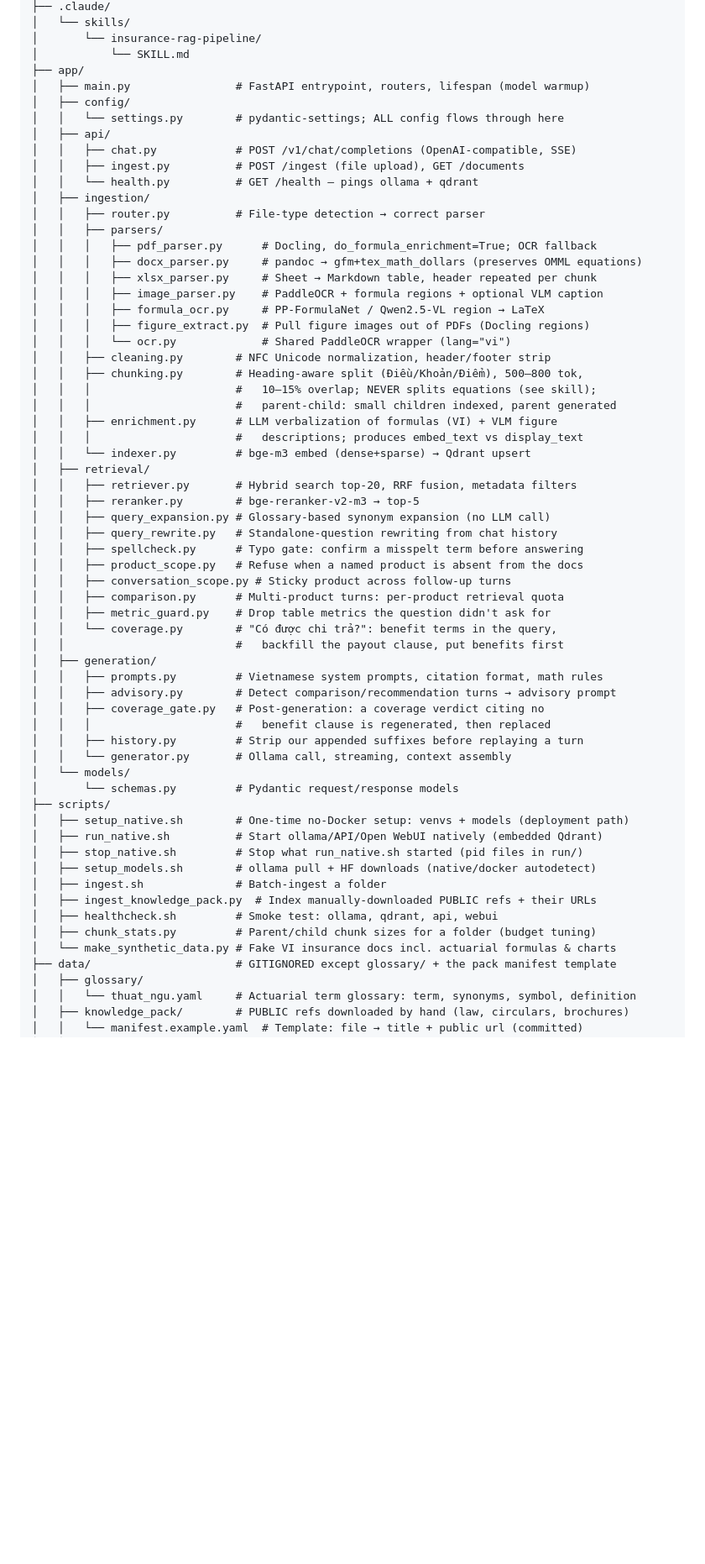
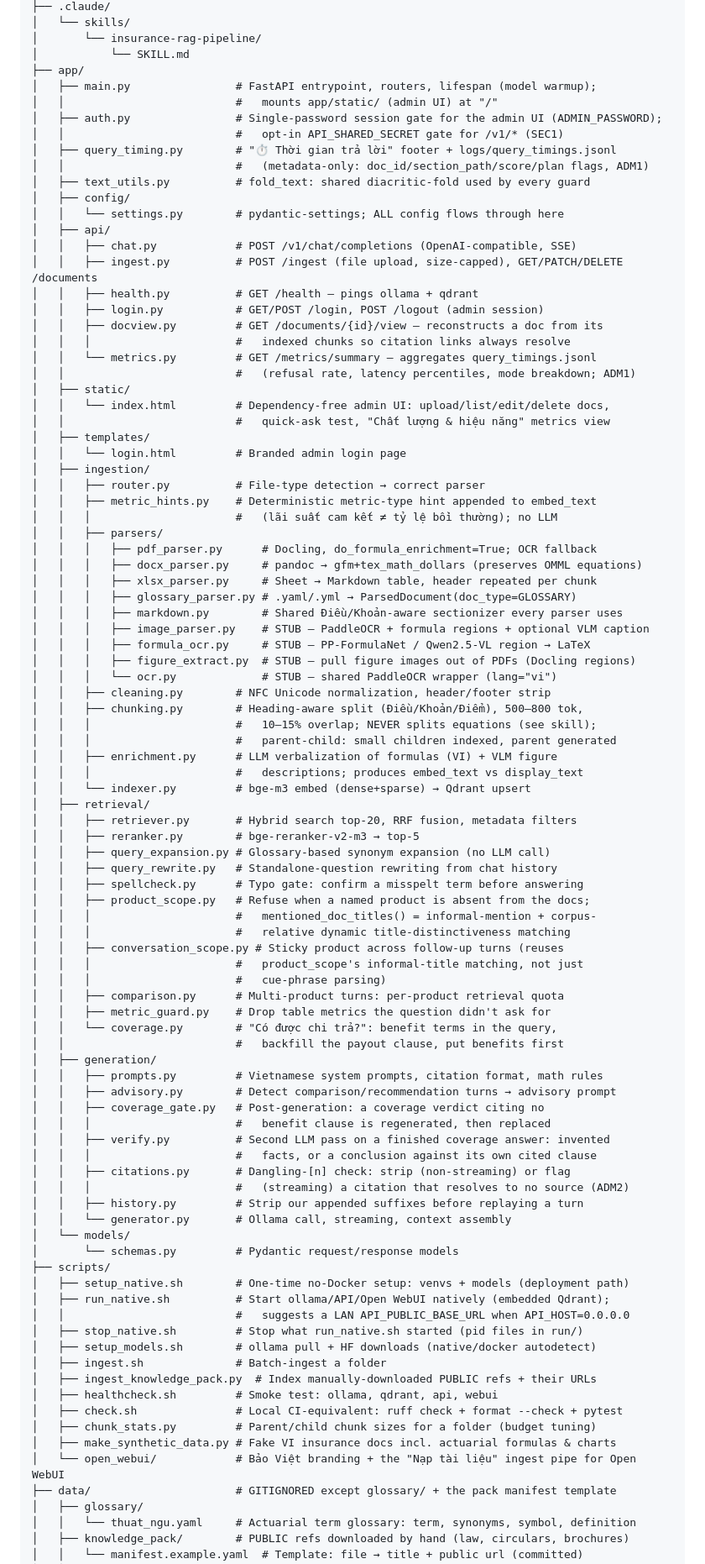
Before and after one commit to truongthuthao651/bv-ai-agent, a Markdown page: CLAUDE.md, the part around one of its changes. Shown at 84% size. Rendered like a GitHub page; blank space fills up the shorter version.

Commit message:
Day 6: update CLAUDE.md's Project structure tree (SHOULD item)
Adds the ~18 files/dirs that existed but weren't in the ASCII tree: auth.py,
query_timing.py, text_utils.py, api/{login,docview,metrics}.py, static/,
templates/, ingestion/metric_hints.py, ingestion/parsers/{glossary_parser,
markdown}.py (+ marks the OCR/image/formula parser stubs as STUB inline,
since CLAUDE.md's own "Inputs"/"Parsing" sections present them as already
built), generation/{verify,citations}.py, scripts/check.sh,
scripts/open_webui/, docs/{TEAMMATE_GUIDE.md,audit/}. Also notes
product_scope.py's/conversation_scope.py's Day 6 dynamic-distinctiveness
behavior and golden_set.jsonl's new adversarial category + alternative-list
must_say inline, so this stays a living map rather than drifting again.

Doc-only change; pytest 429/429 unaffected.

Co-Authored-By: Claude Sonnet 5 <noreply@anthropic.com>

```diff
--- a/CLAUDE.md
+++ b/CLAUDE.md
@@ -63,23 +63,43 @@ bv-ai-agent/
 │       └── insurance-rag-pipeline/
 │           └── SKILL.md
 ├── app/
-│   ├── main.py                # FastAPI entrypoint, routers, lifespan (model warmup)
+│   ├── main.py                # FastAPI entrypoint, routers, lifespan (model warmup);
+│   │                          #   mounts app/static/ (admin UI) at "/"
+│   ├── auth.py                # Single-password session gate for the admin UI (ADMIN_PASSWORD);
+│   │                          #   opt-in API_SHARED_SECRET gate for /v1/* (SEC1)
+│   ├── query_timing.py        # "⏱ Thời gian trả lời" footer + logs/query_timings.jsonl
+│   │                          #   (metadata-only: doc_id/section_path/score/plan flags, ADM1)
+│   ├── text_utils.py          # fold_text: shared diacritic-fold used by every guard
 │   ├── config/
 │   │   └── settings.py        # pydantic-settings; ALL config flows through here
 │   ├── api/
 │   │   ├── chat.py            # POST /v1/chat/completions (OpenAI-compatible, SSE)
-│   │   ├── ingest.py          # POST /ingest (file upload), GET /documents
-│   │   └── health.py          # GET /health — pings ollama + qdrant
+│   │   ├── ingest.py          # POST /ingest (file upload, size-capped), GET/PATCH/DELETE /documents
+│   │   ├── health.py          # GET /health — pings ollama + qdrant
+│   │   ├── login.py           # GET/POST /login, POST /logout (admin session)
+│   │   ├── docview.py         # GET /documents/{id}/view — reconstructs a doc from its
+│   │   │                      #   indexed chunks so citation links always resolve
+│   │   └── metrics.py         # GET /metrics/summary — aggregates query_timings.jsonl
+│   │                          #   (refusal rate, latency percentiles, mode breakdown; ADM1)
+│   ├── static/
+│   │   └── index.html         # Dependency-free admin UI: upload/list/edit/delete docs,
+│   │                          #   quick-ask test, "Chất lượng & hiệu năng" metrics view
+│   ├── templates/
+│   │   └── login.html         # Branded admin login page
 │   ├── ingestion/
 │   │   ├── router.py          # File-type detection → correct parser
+│   │   ├── metric_hints.py    # Deterministic metric-type hint appended to embed_text
+│   │   │                      #   (lãi suất cam kết ≠ tỷ lệ bồi thường); no LLM
 │   │   ├── parsers/
 │   │   │   ├── pdf_parser.py      # Docling, do_formula_enrichment=True; OCR fallback
 │   │   │   ├── docx_parser.py     # pandoc → gfm+tex_math_dollars (preserves OMML equations)
 │   │   │   ├── xlsx_parser.py     # Sheet → Markdown table, header repeated per chunk
-│   │   │   ├── image_parser.py    # PaddleOCR + formula regions + optional VLM caption
-│   │   │   ├── formula_ocr.py     # PP-FormulaNet / Qwen2.5-VL region → LaTeX
-│   │   │   ├── figure_extract.py  # Pull figure images out of PDFs (Docling regions)
-│   │   │   └── ocr.py             # Shared PaddleOCR wrapper (lang="vi")
+│   │   │   ├── glossary_parser.py # .yaml/.yml → ParsedDocument(doc_type=GLOSSARY)
+│   │   │   ├── markdown.py        # Shared Điều/Khoản-aware sectionizer every parser uses
+│   │   │   ├── image_parser.py    # STUB — PaddleOCR + formula regions + optional VLM caption
+│   │   │   ├── formula_ocr.py     # STUB — PP-FormulaNet / Qwen2.5-VL region → LaTeX
+│   │   │   ├── figure_extract.py  # STUB — pull figure images out of PDFs (Docling regions)
+│   │   │   └── ocr.py             # STUB — shared PaddleOCR wrapper (lang="vi")
 │   │   ├── cleaning.py        # NFC Unicode normalization, header/footer strip
 │   │   ├── chunking.py        # Heading-aware split (Điều/Khoản/Điểm), 500–800 tok,
 │   │   │                      #   10–15% overlap; NEVER splits equations (see skill);
@@ -93,8 +113,12 @@ bv-ai-agent/
 │   │   ├── query_expansion.py # Glossary-based synonym expansion (no LLM call)
 │   │   ├── query_rewrite.py   # Standalone-question rewriting from chat history
 │   │   ├── spellcheck.py      # Typo gate: confirm a misspelt term before answering
-│   │   ├── product_scope.py   # Refuse when a named product is absent from the docs
-│   │   ├── conversation_scope.py # Sticky product across follow-up turns
+│   │   ├── product_scope.py   # Refuse when a named product is absent from the docs;
+│   │   │                      #   mentioned_doc_titles() = informal-mention + corpus-
+│   │   │                      #   relative dynamic title-distinctiveness matching
+│   │   ├── conversation_scope.py # Sticky product across follow-up turns (reuses
+│   │   │                      #   product_scope's informal-title matching, not just
+│   │   │                      #   cue-phrase parsing)
 │   │   ├── comparison.py      # Multi-product turns: per-product retrieval quota
 │   │   ├── metric_guard.py    # Drop table metrics the question didn't ask for
 │   │   └── coverage.py        # "Có được chi trả?": benefit terms in the query,
@@ -104,20 +128,27 @@ bv-ai-agent/
 │   │   ├── advisory.py        # Detect comparison/recommendation turns → advisory prompt
 │   │   ├── coverage_gate.py   # Post-generation: a coverage verdict citing no
 │   │   │                      #   benefit clause is regenerated, then replaced
+│   │   ├── verify.py          # Second LLM pass on a finished coverage answer: invented
+│   │   │                      #   facts, or a conclusion against its own cited clause
+│   │   ├── citations.py       # Dangling-[n] check: strip (non-streaming) or flag
+│   │   │                      #   (streaming) a citation that resolves to no source (ADM2)
 │   │   ├── history.py         # Strip our appended suffixes before replaying a turn
 │   │   └── generator.py       # Ollama call, streaming, context assembly
 │   └── models/
 │       └── schemas.py         # Pydantic request/response models
 ├── scripts/
 │   ├── setup_native.sh        # One-time no-Docker setup: venvs + models (deployment path)
-│   ├── run_native.sh          # Start ollama/API/Open WebUI natively (embedded Qdrant)
+│   ├── run_native.sh          # Start ollama/API/Open WebUI natively (embedded Qdrant);
+│   │                          #   suggests a LAN API_PUBLIC_BASE_URL when API_HOST=0.0.0.0
 │   ├── stop_native.sh         # Stop what run_native.sh started (pid files in run/)
 │   ├── setup_models.sh        # ollama pull + HF downloads (native/docker autodetect)
 │   ├── ingest.sh              # Batch-ingest a folder
 │   ├── ingest_knowledge_pack.py  # Index manually-downloaded PUBLIC refs + their URLs
 │   ├── healthcheck.sh         # Smoke test: ollama, qdrant, api, webui
+│   ├── check.sh               # Local CI-equivalent: ruff check + format --check + pytest
 │   ├── chunk_stats.py         # Parent/child chunk sizes for a folder (budget tuning)
-│   └── make_synthetic_data.py # Fake VI insurance docs incl. actuarial formulas & charts
+│   ├── make_synthetic_data.py # Fake VI insurance docs incl. actuarial formulas & charts
+│   └── open_webui/            # Bảo Việt branding + the "Nạp tài liệu" ingest pipe for Open WebUI
 ├── data/                      # GITIGNORED except glossary/ + the pack manifest template
 │   ├── glossary/
 │   │   └── thuat_ngu.yaml     # Actuarial term glossary: term, synonyms, symbol, definition
```
Also changed, not shown: other parts of CLAUDE.md (+8 -2 lines).
